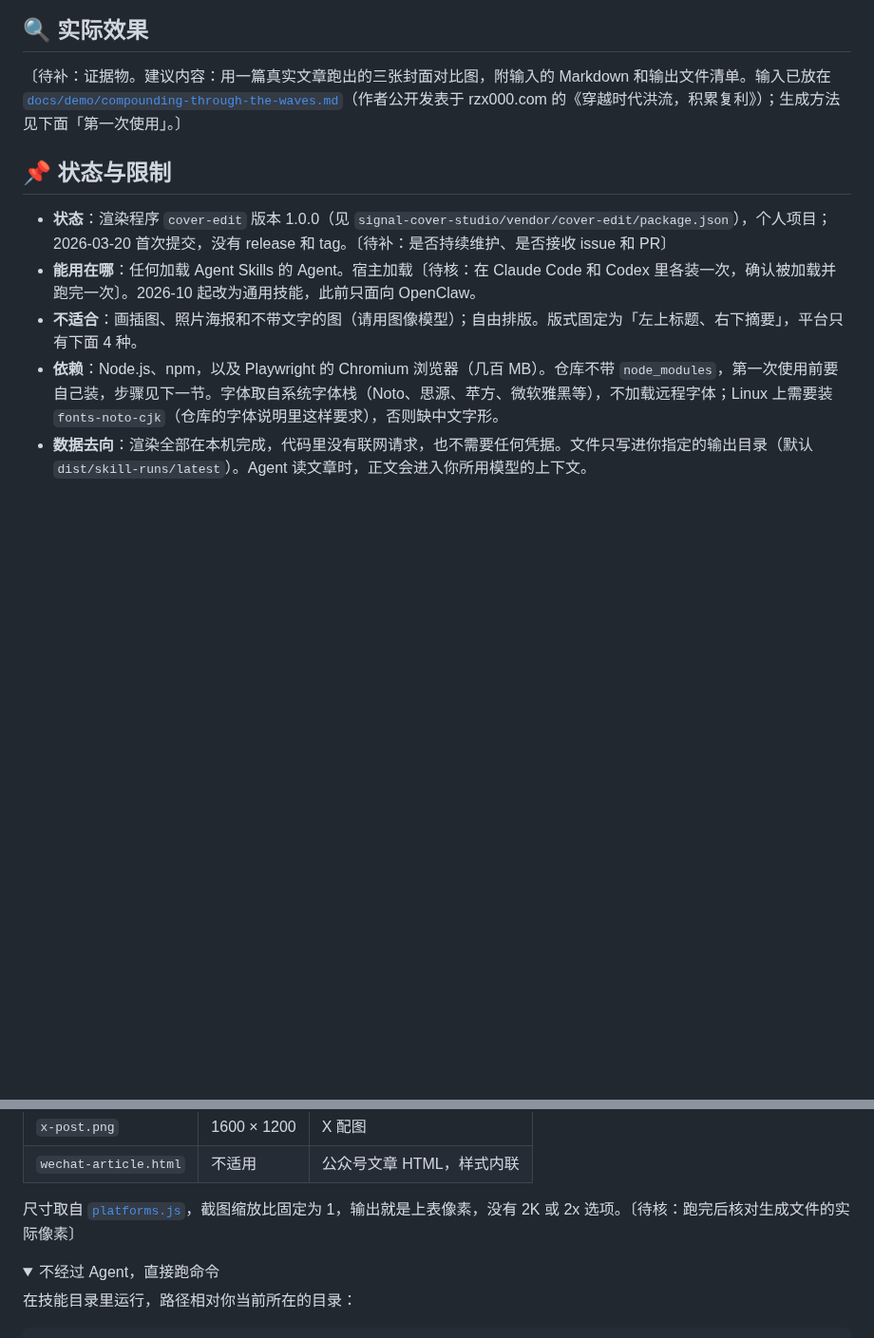
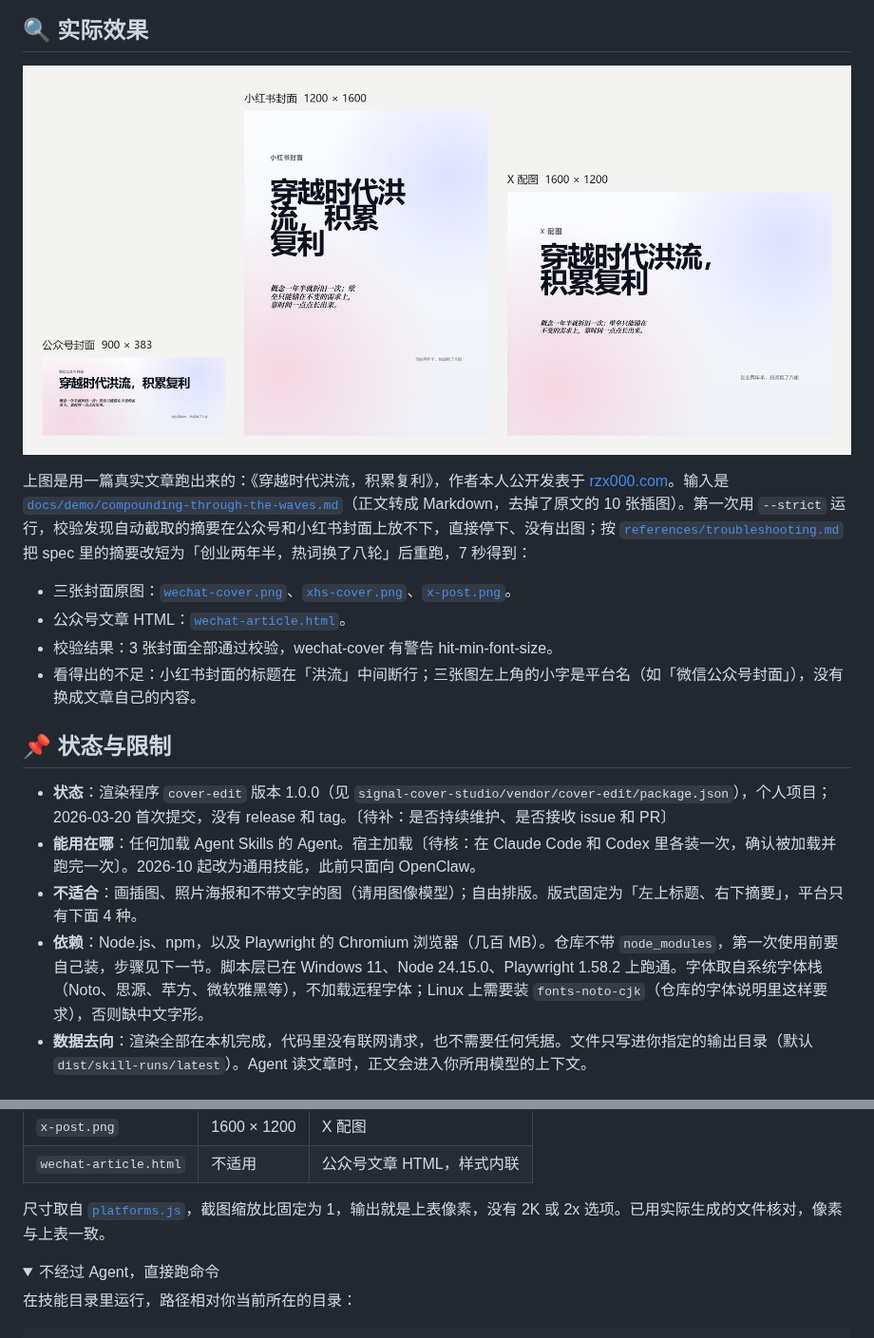
Before and after one commit to RZX00/signal-cover-studio, a Markdown page: README.md, 2 parts joined by grey strips. Shown at 95% size. Rendered like a GitHub page; pictures changed too: docs/assets/covers-compare.jpg (added); folded sections open; blank space fills up the shorter version.

Commit message:
docs: add real cover outputs rendered from a published article
First strict run stopped on a summary overflow; the spec summary was shortened
as the troubleshooting guide says, and the rerun passed in 7 seconds.

Co-Authored-By: Claude Opus 5.5 <noreply@anthropic.com>

```diff
--- a/README.md
+++ b/README.md
@@ -8,14 +8,21 @@
 
 ## 🔍 实际效果
 
-〔待补：证据物。建议内容：用一篇真实文章跑出的三张封面对比图，附输入的 Markdown 和输出文件清单。输入已放在 [`docs/demo/compounding-through-the-waves.md`](./docs/demo/compounding-through-the-waves.md)（作者公开发表于 rzx000.com 的《穿越时代洪流，积累复利》）；生成方法见下面「第一次使用」。〕
+![公众号封面（900 × 383）、小红书封面（1200 × 1600）和 X 配图（1600 × 1200）并排：同一篇文章、同一套版式，左上是标题和副标题，右下是摘要](./docs/assets/covers-compare.jpg)
+
+上图是用一篇真实文章跑出来的：《穿越时代洪流，积累复利》，作者本人公开发表于 [rzx000.com](https://rzx000.com/writing/compounding-through-the-waves)。输入是 [`docs/demo/compounding-through-the-waves.md`](./docs/demo/compounding-through-the-waves.md)（正文转成 Markdown，去掉了原文的 10 张插图）。第一次用 `--strict` 运行，校验发现自动截取的摘要在公众号和小红书封面上放不下，直接停下、没有出图；按 [`references/troubleshooting.md`](./signal-cover-studio/references/troubleshooting.md) 把 spec 里的摘要改短为「创业两年半，热词换了八轮」后重跑，7 秒得到：
+
+- 三张封面原图：[`wechat-cover.png`](./docs/assets/wechat-cover.png)、[`xhs-cover.png`](./docs/assets/xhs-cover.png)、[`x-post.png`](./docs/assets/x-post.png)。
+- 公众号文章 HTML：[`wechat-article.html`](./docs/demo/wechat-article.html)。
+- 校验结果：3 张封面全部通过校验，wechat-cover 有警告 hit-min-font-size。
+- 看得出的不足：小红书封面的标题在「洪流」中间断行；三张图左上角的小字是平台名（如「微信公众号封面」），没有换成文章自己的内容。
 
 ## 📌 状态与限制
 
 - **状态**：渲染程序 `cover-edit` 版本 1.0.0（见 `signal-cover-studio/vendor/cover-edit/package.json`），个人项目；2026-03-20 首次提交，没有 release 和 tag。〔待补：是否持续维护、是否接收 issue 和 PR〕
 - **能用在哪**：任何加载 Agent Skills 的 Agent。宿主加载〔待核：在 Claude Code 和 Codex 里各装一次，确认被加载并跑完一次〕。2026-10 起改为通用技能，此前只面向 OpenClaw。
 - **不适合**：画插图、照片海报和不带文字的图（请用图像模型）；自由排版。版式固定为「左上标题、右下摘要」，平台只有下面 4 种。
-- **依赖**：Node.js、npm，以及 Playwright 的 Chromium 浏览器（几百 MB）。仓库不带 `node_modules`，第一次使用前要自己装，步骤见下一节。字体取自系统字体栈（Noto、思源、苹方、微软雅黑等），不加载远程字体；Linux 上需要装 `fonts-noto-cjk`（仓库的字体说明里这样要求），否则缺中文字形。
+- **依赖**：Node.js、npm，以及 Playwright 的 Chromium 浏览器（几百 MB）。仓库不带 `node_modules`，第一次使用前要自己装，步骤见下一节。脚本层已在 Windows 11、Node 24.15.0、Playwright 1.58.2 上跑通。字体取自系统字体栈（Noto、思源、苹方、微软雅黑等），不加载远程字体；Linux 上需要装 `fonts-noto-cjk`（仓库的字体说明里这样要求），否则缺中文字形。
 - **数据去向**：渲染全部在本机完成，代码里没有联网请求，也不需要任何凭据。文件只写进你指定的输出目录（默认 `dist/skill-runs/latest`）。Agent 读文章时，正文会进入你所用模型的上下文。
 
 ## 📦 安装
@@ -71,7 +78,7 @@
 | `x-post.png` | 1600 × 1200 | X 配图 |
 | `wechat-article.html` | 不适用 | 公众号文章 HTML，样式内联 |
 
-尺寸取自 [`platforms.js`](./signal-cover-studio/vendor/cover-edit/src/lib/platforms.js)，截图缩放比固定为 1，输出就是上表像素，没有 2K 或 2x 选项。〔待核：跑完后核对生成文件的实际像素〕
+尺寸取自 [`platforms.js`](./signal-cover-studio/vendor/cover-edit/src/lib/platforms.js)，截图缩放比固定为 1，输出就是上表像素，没有 2K 或 2x 选项。已用实际生成的文件核对，像素与上表一致。
 
 <details>
 <summary>不经过 Agent，直接跑命令</summary>
```
Also changed, not shown: docs/assets/wechat-cover.png (added), docs/assets/x-post.png (added), docs/assets/xhs-cover.png (added), 1 other file.
